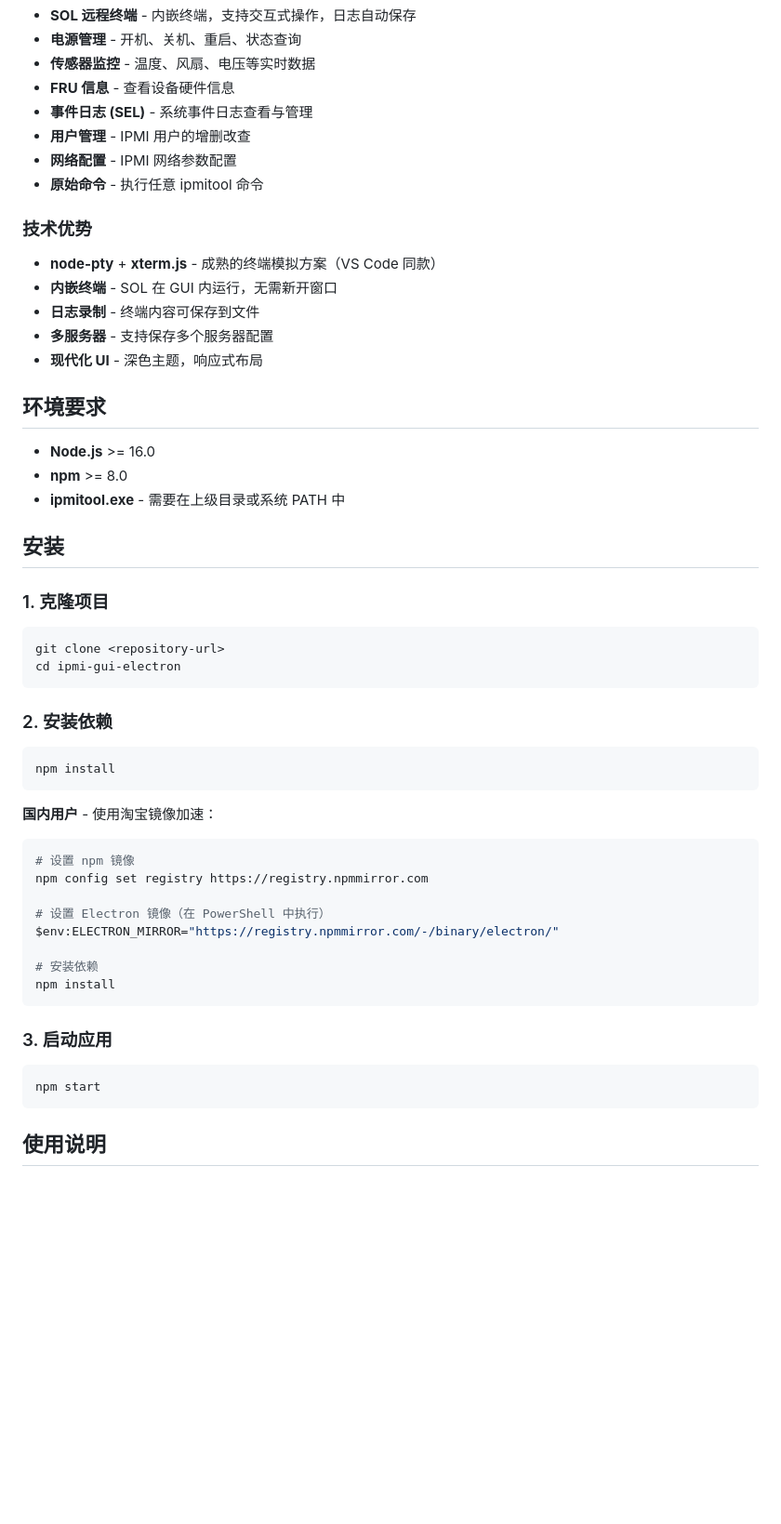
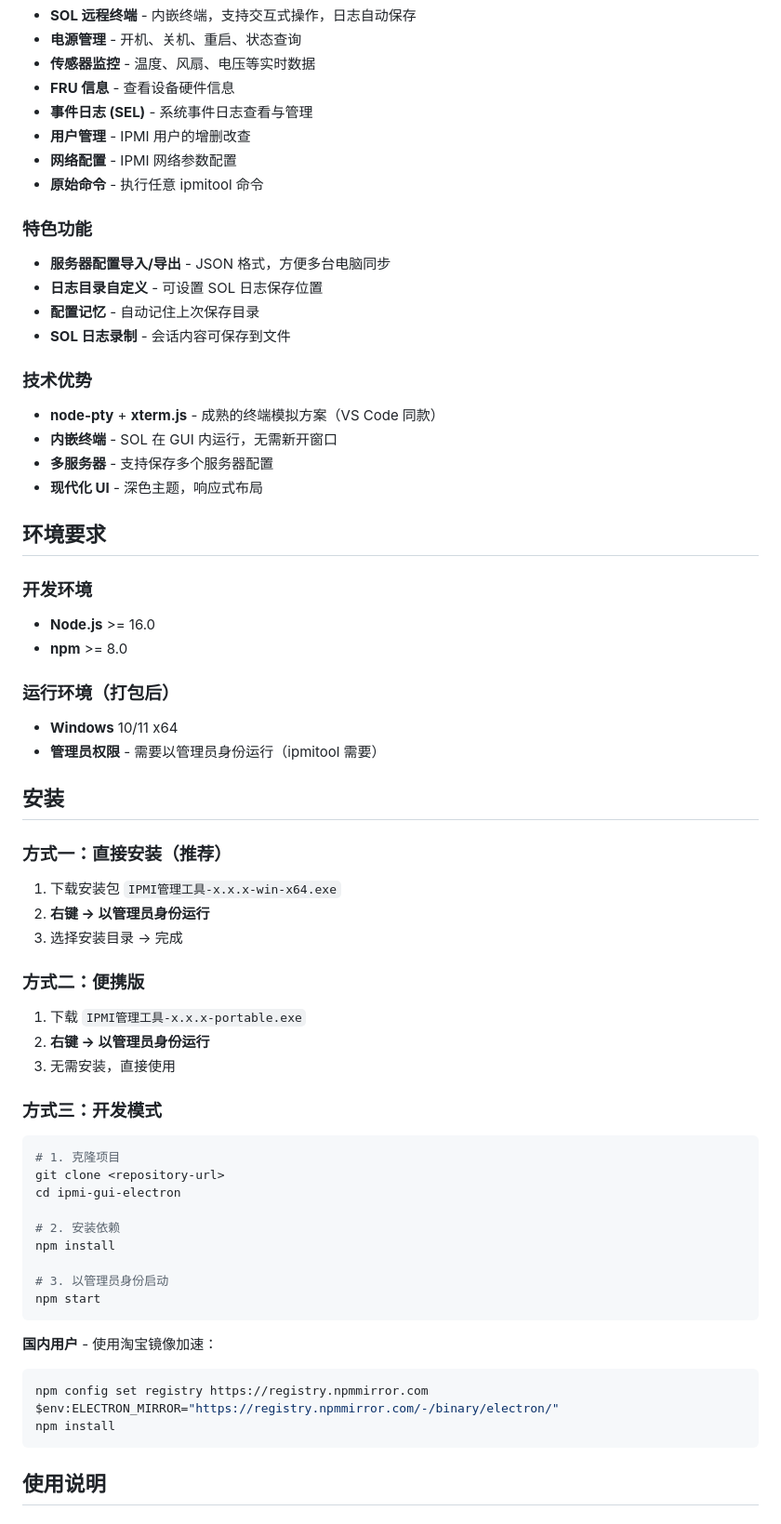
Before and after one commit to lihang1010/ipmi-gui, a Markdown page: README.md, the part around one of its changes. Shown at 93% size. Rendered like a GitHub page; blank space fills up the shorter version.

````diff
--- a/README.md
+++ b/README.md
@@ -15,52 +15,66 @@
 - **网络配置** - IPMI 网络参数配置
 - **原始命令** - 执行任意 ipmitool 命令
 
+### 特色功能
+
+- **服务器配置导入/导出** - JSON 格式，方便多台电脑同步
+- **日志目录自定义** - 可设置 SOL 日志保存位置
+- **配置记忆** - 自动记住上次保存目录
+- **SOL 日志录制** - 会话内容可保存到文件
+
 ### 技术优势
 
 - **node-pty** + **xterm.js** - 成熟的终端模拟方案（VS Code 同款）
 - **内嵌终端** - SOL 在 GUI 内运行，无需新开窗口
-- **日志录制** - 终端内容可保存到文件
 - **多服务器** - 支持保存多个服务器配置
 - **现代化 UI** - 深色主题，响应式布局
 
 ## 环境要求
 
+### 开发环境
+
 - **Node.js** >= 16.0
 - **npm** >= 8.0
-- **ipmitool.exe** - 需要在上级目录或系统 PATH 中
+
+### 运行环境（打包后）
+
+- **Windows** 10/11 x64
+- **管理员权限** - 需要以管理员身份运行（ipmitool 需要）
 
 ## 安装
 
-### 1. 克隆项目
+### 方式一：直接安装（推荐）
+
+1. 下载安装包 `IPMI管理工具-x.x.x-win-x64.exe`
+2. **右键 → 以管理员身份运行**
+3. 选择安装目录 → 完成
+
+### 方式二：便携版
+
+1. 下载 `IPMI管理工具-x.x.x-portable.exe`
+2. **右键 → 以管理员身份运行**
+3. 无需安装，直接使用
+
+### 方式三：开发模式
 
 ```bash
+# 1. 克隆项目
 git clone <repository-url>
 cd ipmi-gui-electron
-```
 
-### 2. 安装依赖
+# 2. 安装依赖
+npm install
 
-```bash
-npm install
+# 3. 以管理员身份启动
+npm start
 ```
 
 **国内用户** - 使用淘宝镜像加速：
 
 ```bash
-# 设置 npm 镜像
 npm config set registry https://registry.npmmirror.com
-
-# 设置 Electron 镜像（在 PowerShell 中执行）
 $env:ELECTRON_MIRROR="https://registry.npmmirror.com/-/binary/electron/"
-
-# 安装依赖
 npm install
-```
-
-### 3. 启动应用
-
-```bash
-npm start
 ```
 
 ## 使用说明
````
Also changed, not shown: other parts of README.md (+74 -30 lines).
